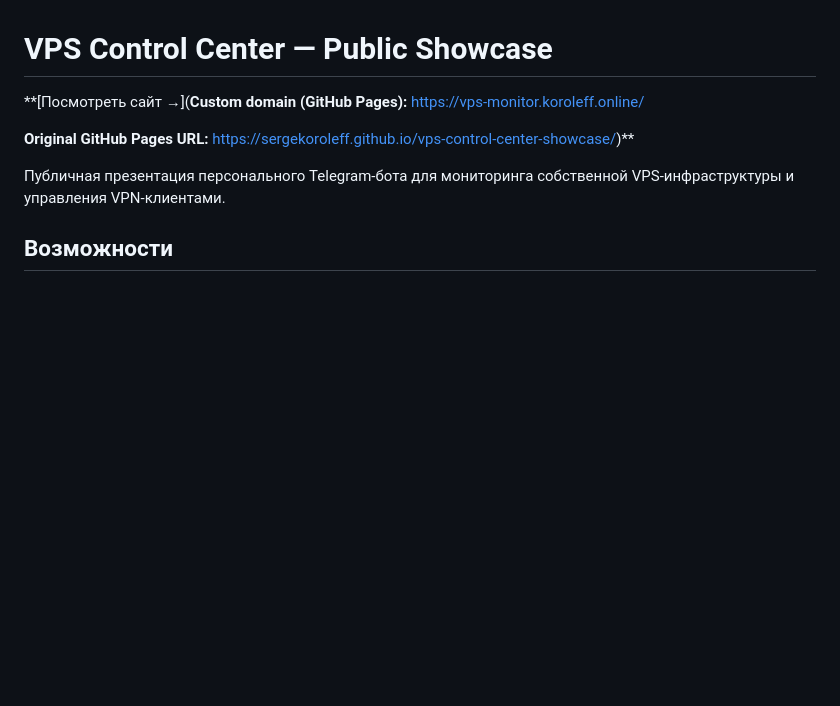
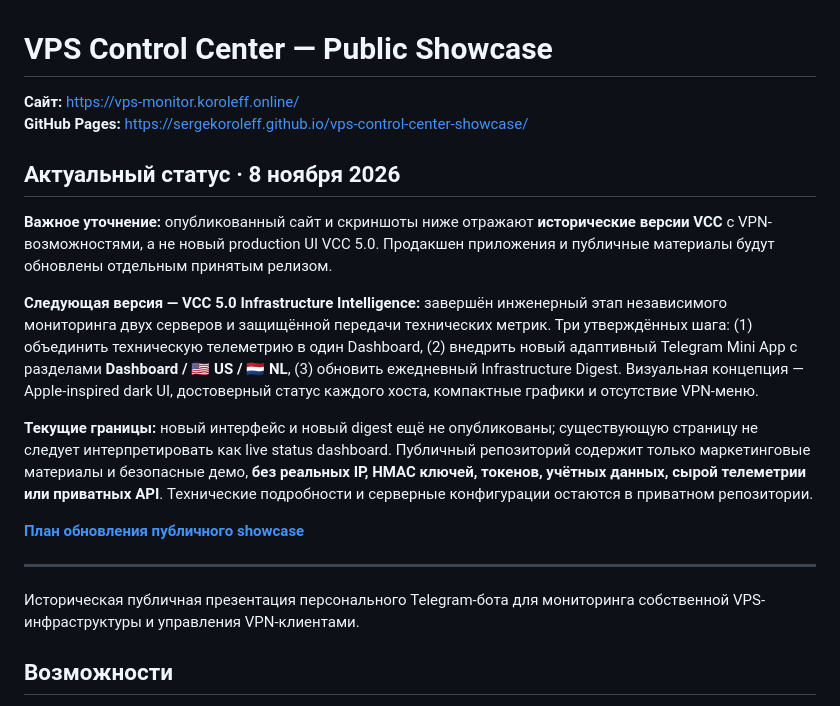
Before and after one commit to sergekoroleff/vps-control-center-showcase, a Markdown page: README.md, the part around the change. Rendered like a GitHub page; blank space fills up the shorter version.

Commit message:
docs(showcase): mark VCC 5.0 engineering milestone and upcoming UI redesign; correct README link

```diff
--- a/README.md
+++ b/README.md
@@ -1,10 +1,21 @@
 # VPS Control Center — Public Showcase
 
-**[Посмотреть сайт →](**Custom domain (GitHub Pages):** https://vps-monitor.koroleff.online/
+**Сайт:** https://vps-monitor.koroleff.online/
+**GitHub Pages:** https://sergekoroleff.github.io/vps-control-center-showcase/
 
-**Original GitHub Pages URL:** https://sergekoroleff.github.io/vps-control-center-showcase/)**
+## Актуальный статус · 8 ноября 2026
 
-Публичная презентация персонального Telegram-бота для мониторинга собственной VPS-инфраструктуры и управления VPN-клиентами.
+**Важное уточнение:** опубликованный сайт и скриншоты ниже отражают **исторические версии VCC** с VPN-возможностями, а не новый production UI VCC 5.0. Продакшен приложения и публичные материалы будут обновлены отдельным принятым релизом.
+
+**Следующая версия — VCC 5.0 Infrastructure Intelligence:** завершён инженерный этап независимого мониторинга двух серверов и защищённой передачи технических метрик. Три утверждённых шага: (1) объединить техническую телеметрию в один Dashboard, (2) внедрить новый адаптивный Telegram Mini App с разделами **Dashboard / 🇺🇸 US / 🇳🇱 NL**, (3) обновить ежедневный Infrastructure Digest. Визуальная концепция — Apple-inspired dark UI, достоверный статус каждого хоста, компактные графики и отсутствие VPN-меню.
+
+**Текущие границы:** новый интерфейс и новый digest ещё не опубликованы; существующую страницу не следует интерпретировать как live status dashboard. Публичный репозиторий содержит только маркетинговые материалы и безопасные демо, **без реальных IP, HMAC ключей, токенов, учётных данных, сырой телеметрии или приватных API**. Технические подробности и серверные конфигурации остаются в приватном репозитории.
+
+**[План обновления публичного showcase](V5_PUBLIC_SHOWCASE_PLAN_2026-11-08.md)**
+
+---
+
+Историческая публичная презентация персонального Telegram-бота для мониторинга собственной VPS-инфраструктуры и управления VPN-клиентами.
 
 ## Возможности
 
```
